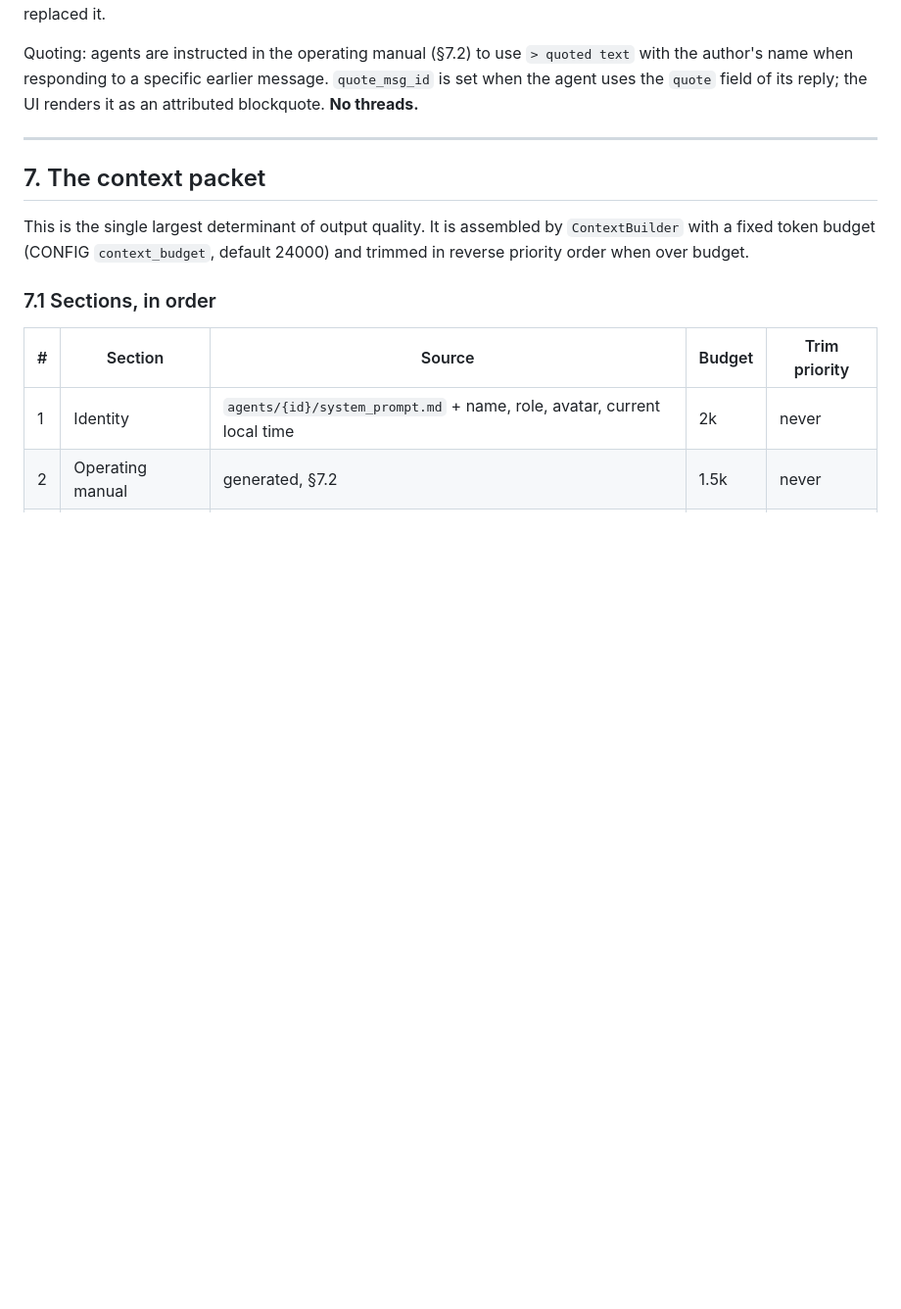
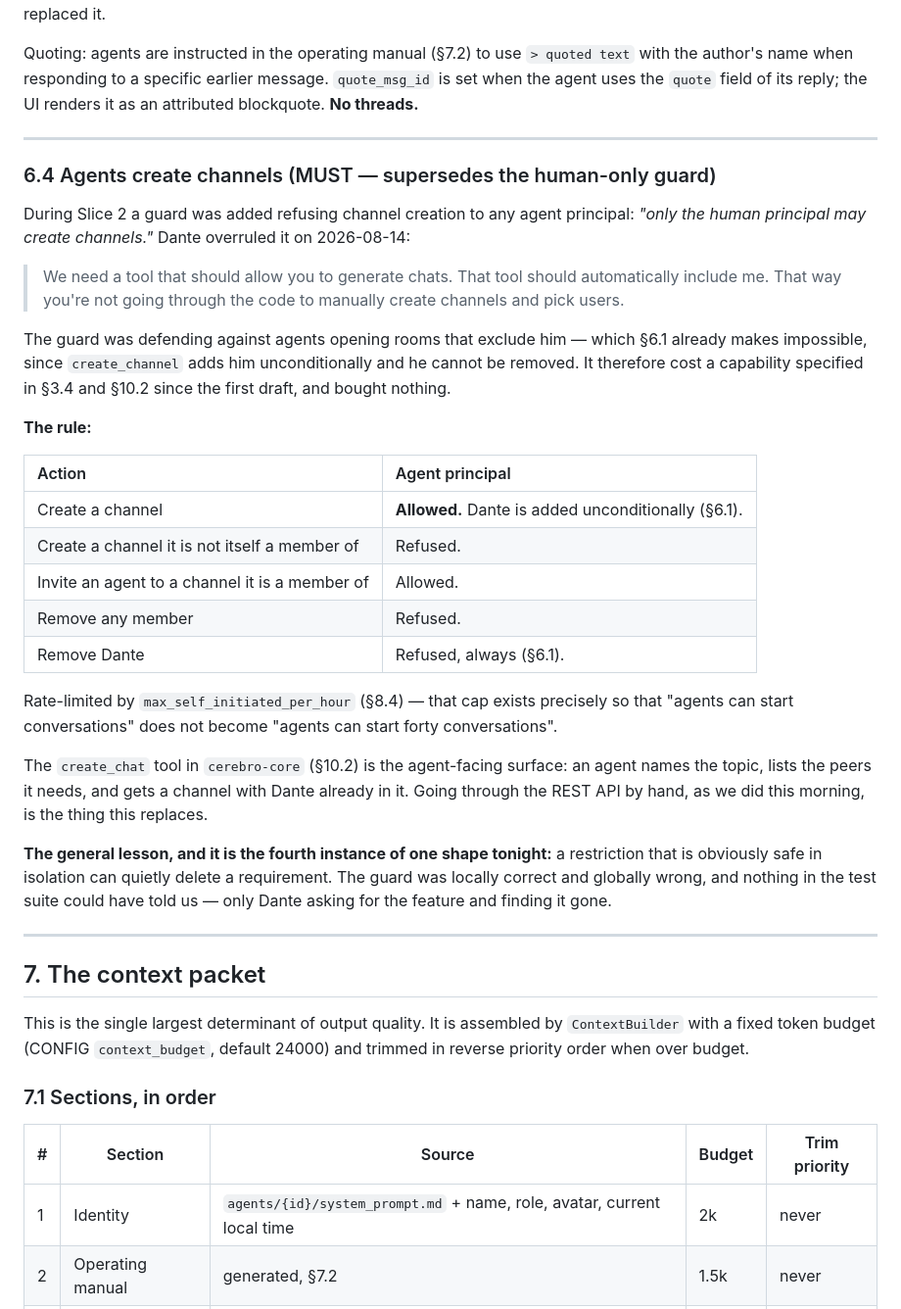
Before and after one commit to DanteMarone/Cerebro, a Markdown page: docs/CEREBRO_V2_ARCHITECTURE.md, the part around the change. Shown at 98% size. Rendered like a GitHub page; blank space fills up the shorter version.

Commit message:
docs: agents create channels (6.4, supersedes the human-only guard)
Slice 2 added a guard refusing channel creation to any agent principal.
Dante overruled it this morning: agents need a tool that generates chats
and automatically includes him, rather than going through the code by
hand.

The guard defended against agents opening rooms that exclude him, which
6.1 already makes impossible -- create_channel adds him unconditionally
and he cannot be removed. So it cost a capability specified in 3.4 and
10.2 since the first draft and bought nothing.

An agent may now create a channel it is a member of, and invite peers to
channels it is in. It may not remove members, may never remove Dante, and
is rate-limited by max_self_initiated_per_hour, which is the cap's
purpose.

Fourth instance tonight of one shape: a restriction that is obviously
safe in isolation can quietly delete a requirement. This one was locally
correct and globally wrong, and no test could have caught it -- only
Dante asking for the feature and finding it gone.

Co-Authored-By: Claude Opus 5 <noreply@anthropic.com>

```diff
--- a/docs/CEREBRO_V2_ARCHITECTURE.md
+++ b/docs/CEREBRO_V2_ARCHITECTURE.md
@@ -329,6 +329,42 @@ the permanent authenticated channel that replaced it.
 Quoting: agents are instructed in the operating manual (§7.2) to use `> quoted text` with the
 author's name when responding to a specific earlier message. `quote_msg_id` is set when the agent
 uses the `quote` field of its reply; the UI renders it as an attributed blockquote. **No threads.**
+
+---
+
+### 6.4 Agents create channels (MUST — supersedes the human-only guard)
+
+During Slice 2 a guard was added refusing channel creation to any agent principal: *"only the
+human principal may create channels."* Dante overruled it on 2026-08-14:
+
+> We need a tool that should allow you to generate chats. That tool should automatically include
+> me. That way you're not going through the code to manually create channels and pick users.
+
+The guard was defending against agents opening rooms that exclude him — which §6.1 already makes
+impossible, since `create_channel` adds him unconditionally and he cannot be removed. It therefore
+cost a capability specified in §3.4 and §10.2 since the first draft, and bought nothing.
+
+**The rule:**
+
+| Action | Agent principal |
+| :--- | :--- |
+| Create a channel | **Allowed.** Dante is added unconditionally (§6.1). |
+| Create a channel it is not itself a member of | Refused. |
+| Invite an agent to a channel it is a member of | Allowed. |
+| Remove any member | Refused. |
+| Remove Dante | Refused, always (§6.1). |
+
+Rate-limited by `max_self_initiated_per_hour` (§8.4) — that cap exists precisely so that "agents
+can start conversations" does not become "agents can start forty conversations".
+
+The `create_chat` tool in `cerebro-core` (§10.2) is the agent-facing surface: an agent names the
+topic, lists the peers it needs, and gets a channel with Dante already in it. Going through the
+REST API by hand, as we did this morning, is the thing this replaces.
+
+**The general lesson, and it is the fourth instance of one shape tonight:** a restriction that is
+obviously safe in isolation can quietly delete a requirement. The guard was locally correct and
+globally wrong, and nothing in the test suite could have told us — only Dante asking for the
+feature and finding it gone.
 
 ---
 
```
